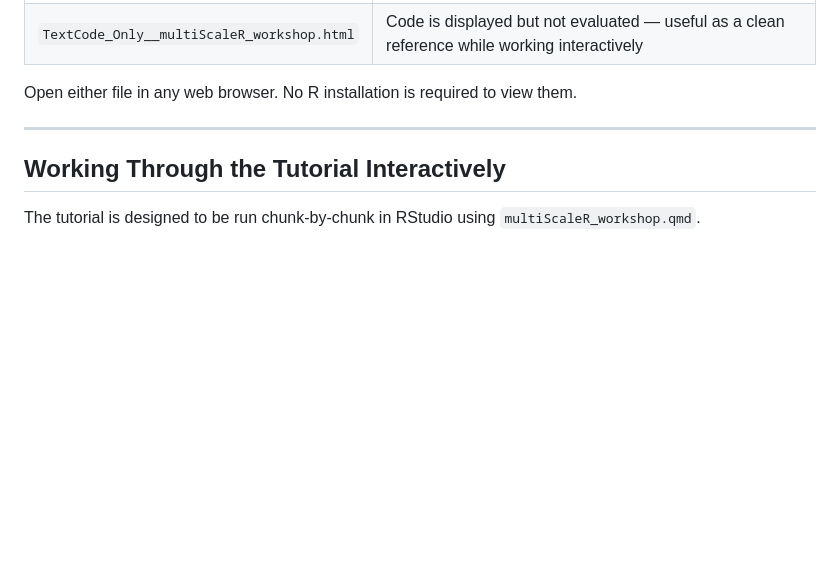
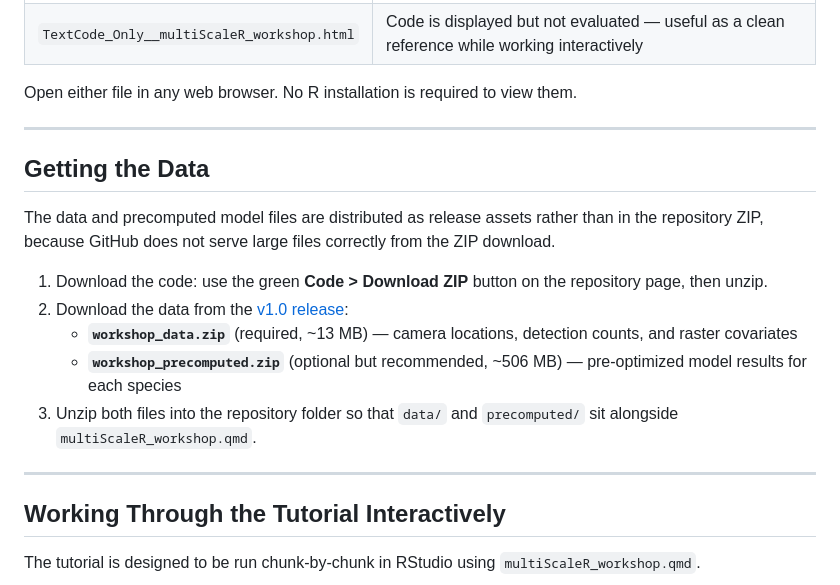
Before and after one commit to wpeterman/multiScaleR_Workshop, a Markdown page: README.md, the part around the change. Drawn GitHub-style; blank space fills up the shorter version.

Commit message:
Add data download instructions pointing to v1.0 release assets
Co-Authored-By: Claude Sonnet 4.6 <noreply@anthropic.com>

```diff
--- a/README.md
+++ b/README.md
@@ -74,6 +74,18 @@ Open either file in any web browser. No R installation is required to view them.
 
 ---
 
+## Getting the Data
+
+The data and precomputed model files are distributed as release assets rather than in the repository ZIP, because GitHub does not serve large files correctly from the ZIP download.
+
+1. Download the code: use the green **Code > Download ZIP** button on the repository page, then unzip.
+2. Download the data from the [v1.0 release](https://github.com/wpeterman/multiScaleR_Workshop/releases/tag/v1.0):
+   - **`workshop_data.zip`** (required, ~13 MB) — camera locations, detection counts, and raster covariates
+   - **`workshop_precomputed.zip`** (optional but recommended, ~506 MB) — pre-optimized model results for each species
+3. Unzip both files into the repository folder so that `data/` and `precomputed/` sit alongside `multiScaleR_workshop.qmd`.
+
+---
+
 ## Working Through the Tutorial Interactively
 
 The tutorial is designed to be run chunk-by-chunk in RStudio using `multiScaleR_workshop.qmd`.
```
